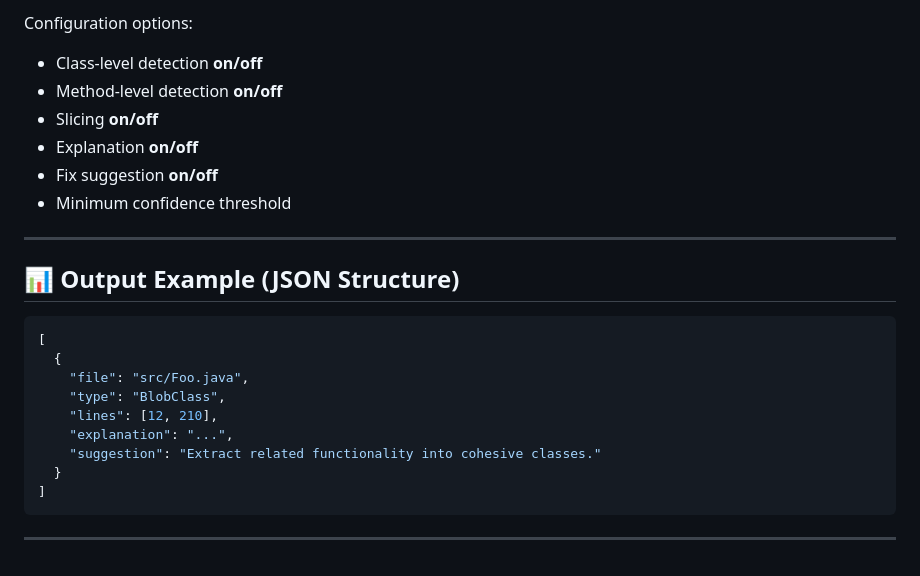
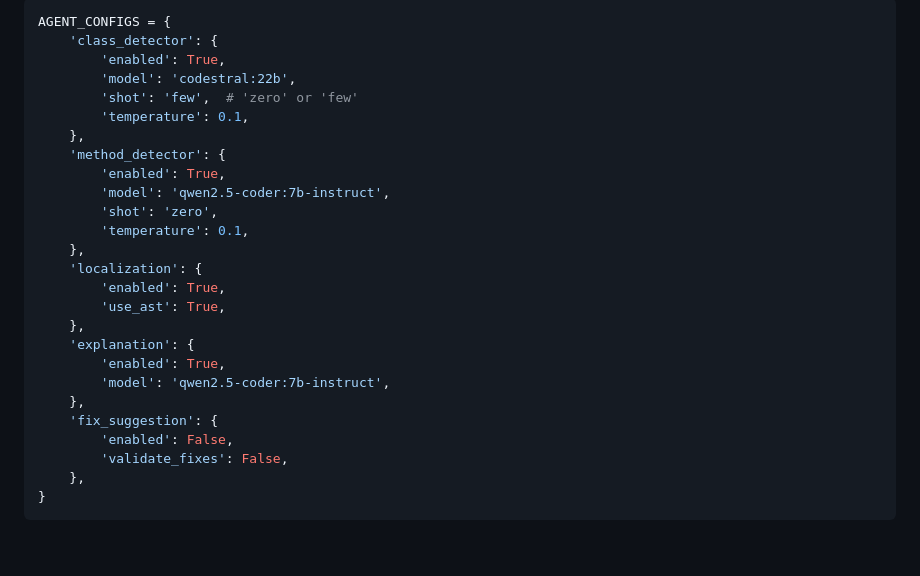
Before and after one commit to SINTEF-9012/DebtGuardianAgent, a Markdown page: README.md, the part around one of its changes. Drawn GitHub-style.

````diff
--- a/README.md
+++ b/README.md
@@ -134,24 +118,28 @@ Frontend supports:
-Configuration options:
-- Class-level detection **on/off**
-- Method-level detection **on/off**
-- Slicing **on/off**
-- Explanation **on/off**
-- Fix suggestion **on/off**
-- Minimum confidence threshold
-
----
-
-## 📊 Output Example (JSON Structure)
-
-```json
-[
-  {
-    "file": "src/Foo.java",
-    "type": "BlobClass",
-    "lines": [12, 210],
-    "explanation": "...",
-    "suggestion": "Extract related functionality into cohesive classes."
-  }
-]
+```python
+AGENT_CONFIGS = {
+    'class_detector': {
+        'enabled': True,
+        'model': 'codestral:22b',
+        'shot': 'few',  # 'zero' or 'few'
+        'temperature': 0.1,
+    },
+    'method_detector': {
+        'enabled': True,
+        'model': 'qwen2.5-coder:7b-instruct',
+        'shot': 'zero',
+        'temperature': 0.1,
+    },
+    'localization': {
+        'enabled': True,
+        'use_ast': True,
+    },
+    'explanation': {
+        'enabled': True,
+        'model': 'qwen2.5-coder:7b-instruct',
+    },
+    'fix_suggestion': {
+        'enabled': False,
+        'validate_fixes': False,
+    },
+}
 ```
----
````
Also changed, not shown: other parts of README.md (+85 -101 lines).
